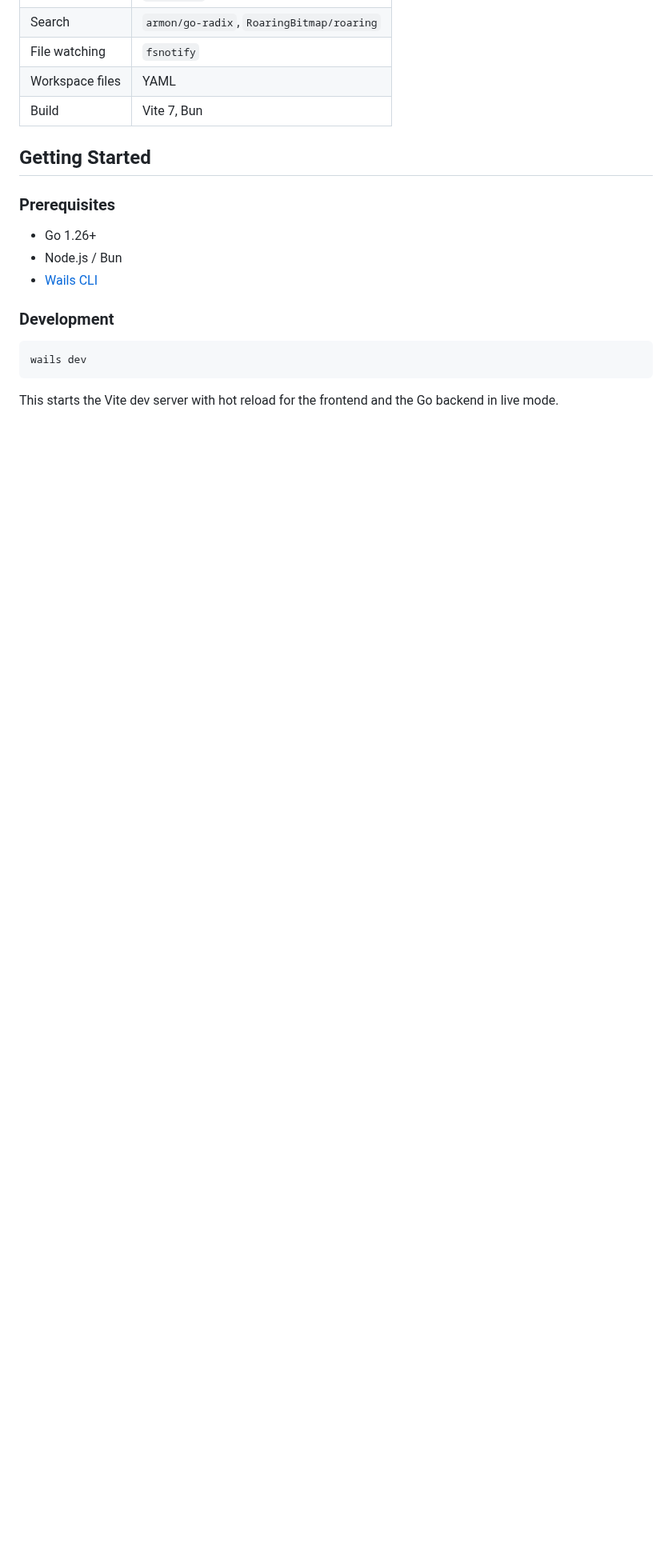
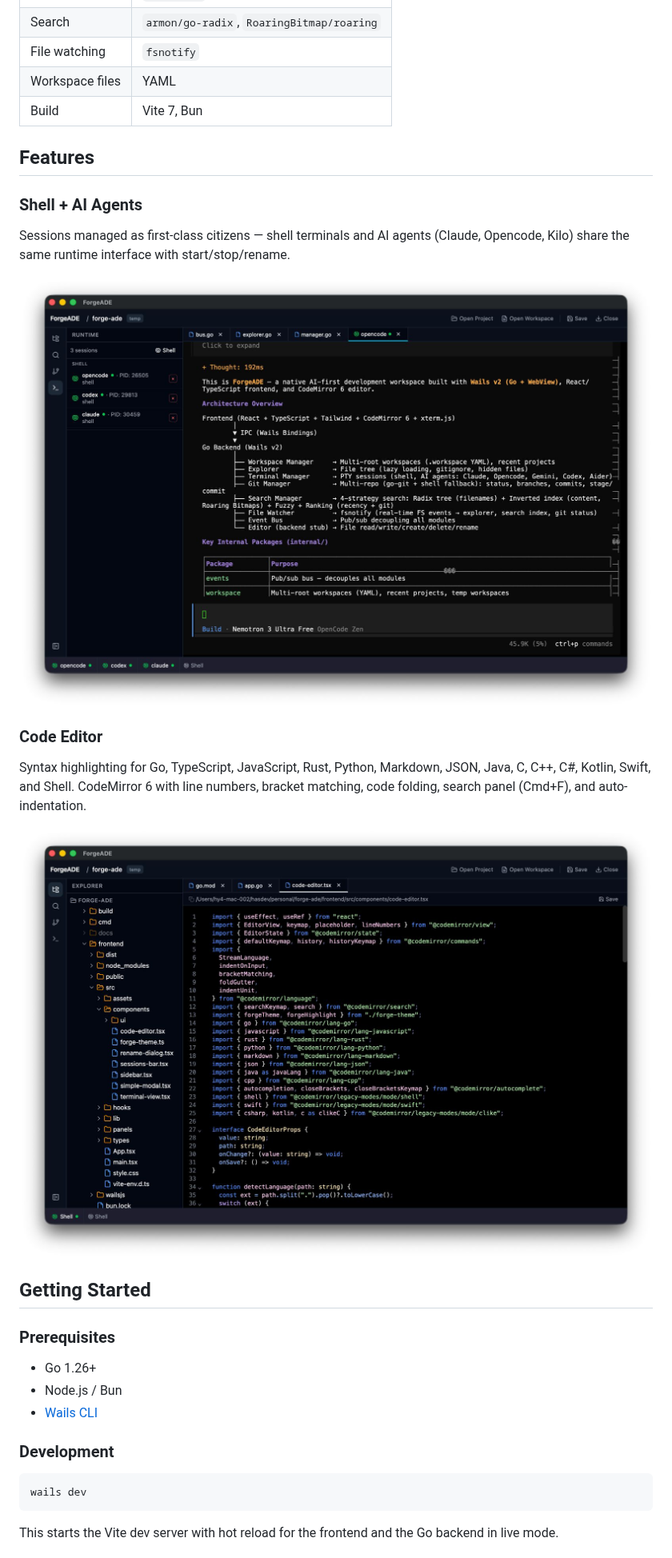
Before and after one commit to Haslab-dev/forge-ade, a Markdown page: README.md, the part around the change. Shown at 80% size. GitHub-like rendering; pictures changed too: shell-agent.png (added), text-editor.png (added); blank space fills up the shorter version.

Commit message:
docs: add screenshots to README — shell/agent manager and code editor

```diff
--- a/README.md
+++ b/README.md
@@ -66,6 +66,18 @@ Search uses four independent strategies: instant filename lookups via a radix tr
 | Workspace files | YAML |
 | Build | Vite 7, Bun |
 
+## Features
+
+### Shell + AI Agents
+Sessions managed as first-class citizens — shell terminals and AI agents (Claude, Opencode, Kilo) share the same runtime interface with start/stop/rename.
+
+![Shell and AI Agent Manager](shell-agent.png)
+
+### Code Editor
+Syntax highlighting for Go, TypeScript, JavaScript, Rust, Python, Markdown, JSON, Java, C, C++, C#, Kotlin, Swift, and Shell. CodeMirror 6 with line numbers, bracket matching, code folding, search panel (Cmd+F), and auto-indentation.
+
+![Text Editor](text-editor.png)
+
 ## Getting Started
 
 ### Prerequisites
```
